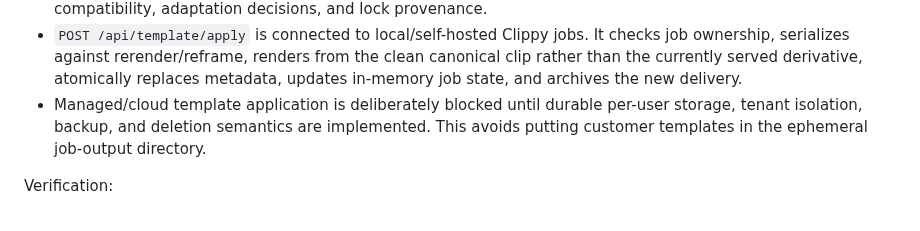
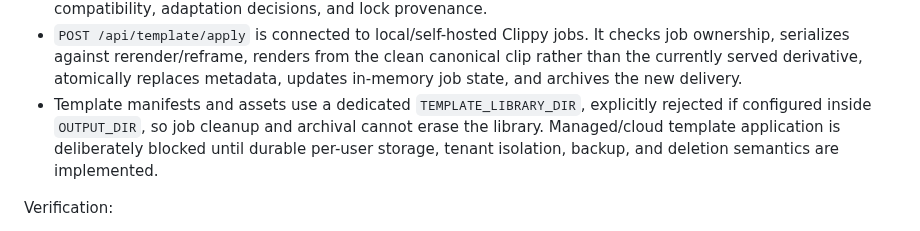
Before and after one commit to helalxp/clippy, a Markdown page: docs/architecture/stages.md, the part around the change. GitHub-like rendering.

Commit message:
docs(templates): document independent template library root

```diff
--- a/docs/architecture/stages.md
+++ b/docs/architecture/stages.md
@@ -165,7 +165,7 @@ Implemented:
 - Capability preflight rejects unsupported captions, hooks, overlays, effects, motion, transitions, subject tracking, subtitle/other stream types, and conflicting crop/background combinations.
 - `TemplateApplicationService` loads a persisted template, resolves job/clip overrides and explicit locks, applies the FFmpeg adapter, and returns template revision, resolved recipe, recipe hash, source/output fingerprints, compatibility, adaptation decisions, and lock provenance.
 - `POST /api/template/apply` is connected to local/self-hosted Clippy jobs. It checks job ownership, serializes against rerender/reframe, renders from the clean canonical clip rather than the currently served derivative, atomically replaces metadata, updates in-memory job state, and archives the new delivery.
-- Managed/cloud template application is deliberately blocked until durable per-user storage, tenant isolation, backup, and deletion semantics are implemented. This avoids putting customer templates in the ephemeral job-output directory.
+- Template manifests and assets use a dedicated `TEMPLATE_LIBRARY_DIR`, explicitly rejected if configured inside `OUTPUT_DIR`, so job cleanup and archival cannot erase the library. Managed/cloud template application is deliberately blocked until durable per-user storage, tenant isolation, backup, and deletion semantics are implemented.
 
 Verification:
 - [x] Adapter consumes the canonical validated `TemplateRecipe`.
```
